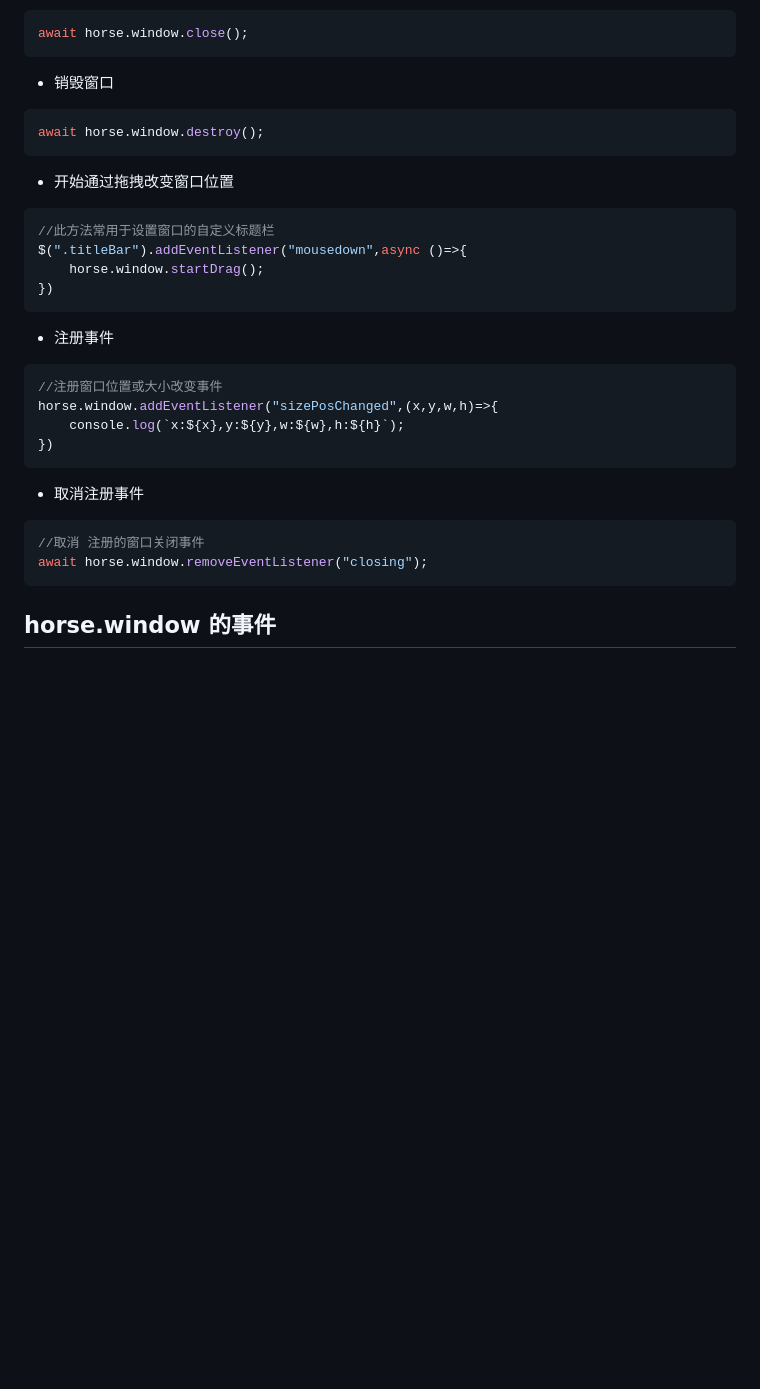
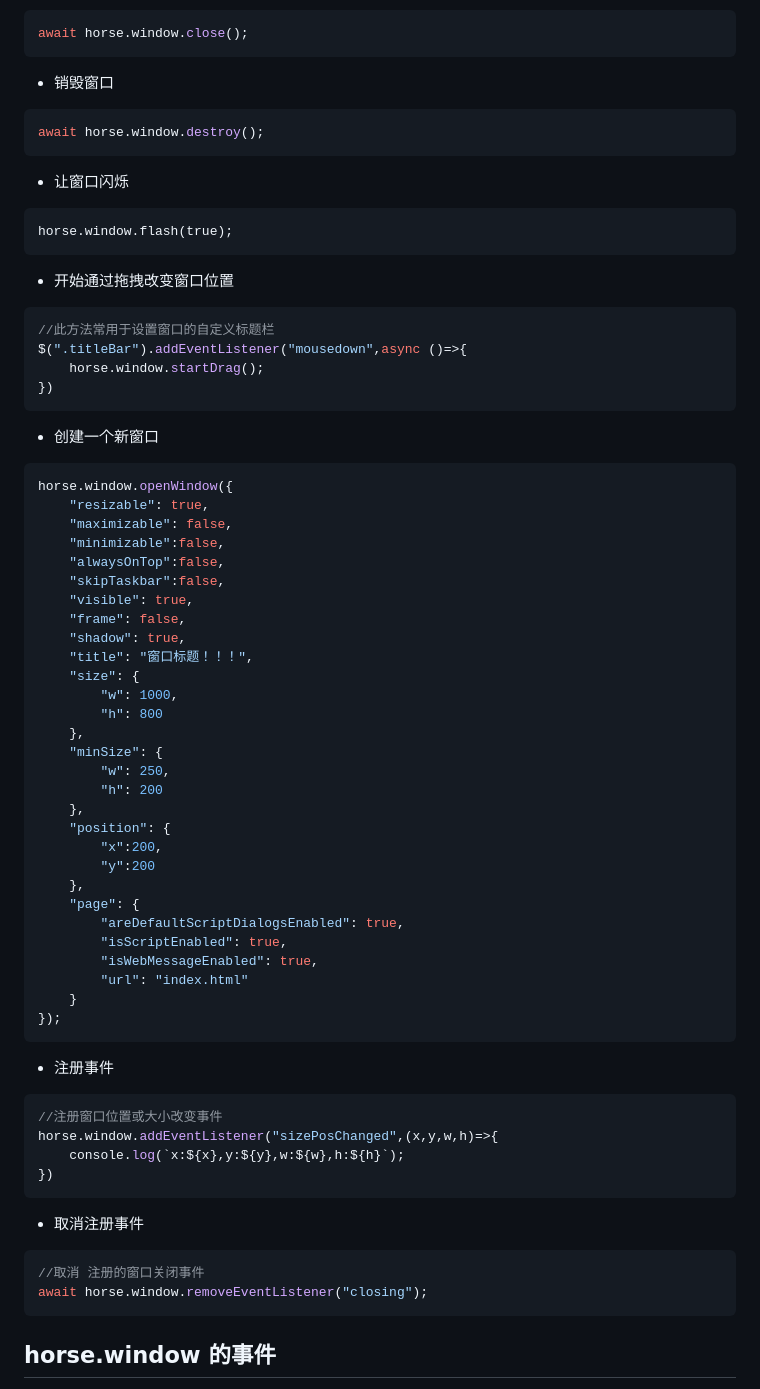
Before and after one commit to xland/HorseJs, a Markdown page: README.md, the part around the change printed below. Drawn GitHub-style; blank space fills up the shorter version.

````diff
--- a/README.md
+++ b/README.md
@@ -123,12 +123,48 @@ await horse.window.close();
 ```js
 await horse.window.destroy();
 ```
+- 让窗口闪烁
+```
+horse.window.flash(true);
+```
 - 开始通过拖拽改变窗口位置
 ```js
 //此方法常用于设置窗口的自定义标题栏
 $(".titleBar").addEventListener("mousedown",async ()=>{
     horse.window.startDrag();
 })
+```
+- 创建一个新窗口
+```js
+horse.window.openWindow({
+    "resizable": true,
+    "maximizable": false,
+    "minimizable":false,
+    "alwaysOnTop":false,
+    "skipTaskbar":false,
+    "visible": true,
+    "frame": false,
+    "shadow": true,
+    "title": "窗口标题！！！",
+    "size": {
+        "w": 1000,
+        "h": 800
+    },
+    "minSize": {
+        "w": 250,
+        "h": 200
+    },
+    "position": {
+        "x":200,
+        "y":200
+    },
+    "page": {
+        "areDefaultScriptDialogsEnabled": true,
+        "isScriptEnabled": true,
+        "isWebMessageEnabled": true,
+        "url": "index.html"
+    }
+});
 ```
 - 注册事件
 ```js
@@ -142,6 +178,8 @@ horse.window.addEventListener("sizePosChanged",(x,y,w,h)=>{
 //取消 注册的窗口关闭事件
 await horse.window.removeEventListener("closing");
 ```
+
+
 
 ## horse.window 的事件
 
````
Also changed, not shown: other parts of README.md (+23 -2 lines).
